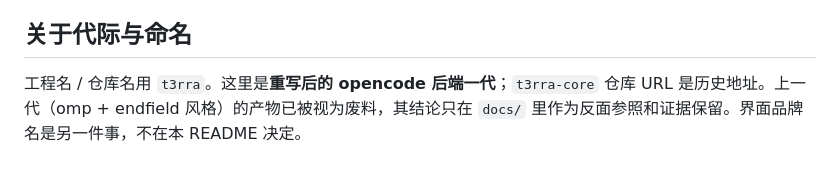
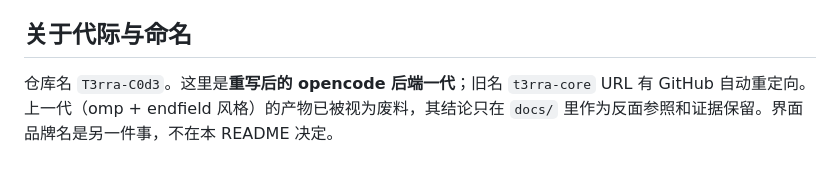
Before and after one commit to PAKIKNOWLEDGE/T3rra-C0d3, a Markdown page: README.md, the part around the change. GitHub-like rendering.

Commit message:
Set repo name and redirect in README

```diff
--- a/README.md
+++ b/README.md
@@ -50,4 +50,4 @@ npm run dev           # 起 vite，界面在其打印的地址上
 
 ## 关于代际与命名
 
-工程名 / 仓库名用 `t3rra`。这里是**重写后的 opencode 后端一代**；`t3rra-core` 仓库 URL 是历史地址。上一代（omp + endfield 风格）的产物已被视为废料，其结论只在 `docs/` 里作为反面参照和证据保留。界面品牌名是另一件事，不在本 README 决定。
+仓库名 `T3rra-C0d3`。这里是**重写后的 opencode 后端一代**；旧名 `t3rra-core` URL 有 GitHub 自动重定向。上一代（omp + endfield 风格）的产物已被视为废料，其结论只在 `docs/` 里作为反面参照和证据保留。界面品牌名是另一件事，不在本 README 决定。
```
